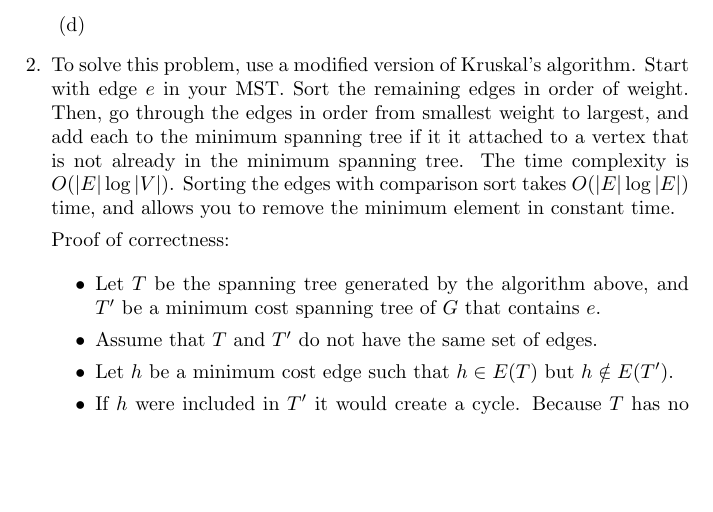
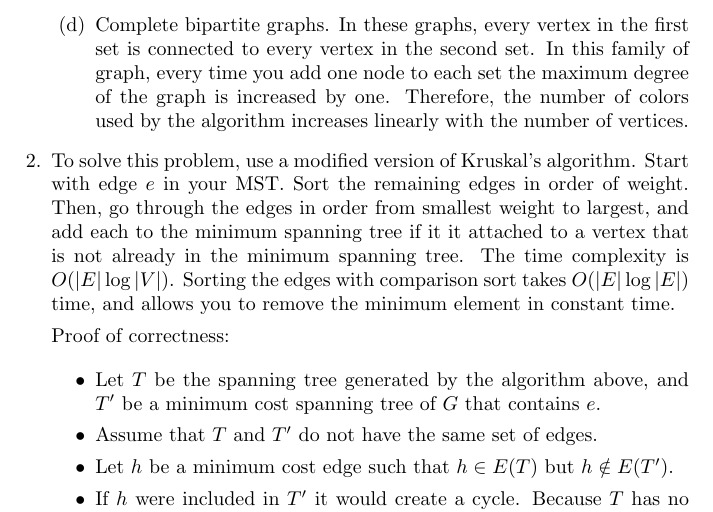
Before and after one commit to jojonium/CS-4120-Analysis-of-Algorithms, a LaTeX problem sheet (hw2.tex): part of page 2 of 3, cut at the place of the change, the shorter picture padded with empty space. Compiled offline with pdfLaTeX.

Commit message:
finish hw2

```diff
--- a/hw2.tex
+++ b/hw2.tex
@@ -75,7 +75,12 @@
 				color, 3. In this graph, 3 colors are used, which is equal to
 				$\Delta + 1$.
 
-			\item
+			\item Complete bipartite graphs. In these graphs, every vertex in
+				the first set is connected to every vertex in the second set. In
+				this family of graph, every time you add one node to each set
+				the maximum degree of the graph is increased by one. Therefore,
+				the number of colors used by the algorithm increases linearly
+				with the number of vertices.
 		\end{enumerate}
 
 	\item To solve this problem, use a modified version of Kruskal's algorithm.
```
